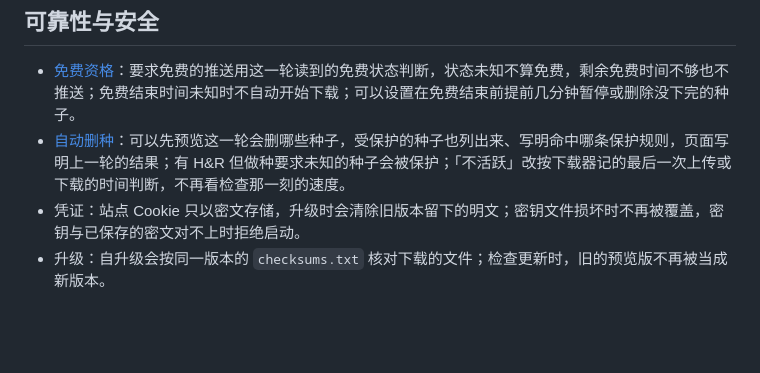
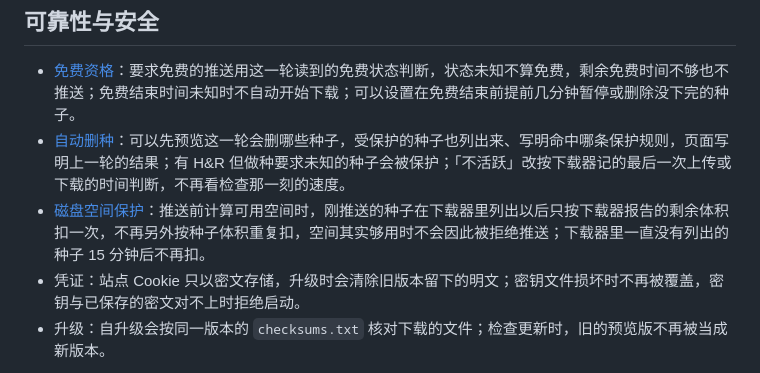
Before and after one commit to sunerpy/pt-tools, a Markdown page: docs/guide/whats-new-1.0.md, the part around the change. Rendered like a GitHub page; blank space fills up the shorter version.

Commit message:
docs(guide): 「1.0 预览版新功能」补上推送前不再重复扣磁盘空间
- 中英两页「可靠性与安全」加一条，链到自动删种页的磁盘空间保护
- 对应 #813，那次只改了自动删种页

```diff
--- a/docs/guide/whats-new-1.0.md
+++ b/docs/guide/whats-new-1.0.md
@@ -50,5 +50,6 @@
 
 - [免费资格](../configuration.md#全局设置)：要求免费的推送用这一轮读到的免费状态判断，状态未知不算免费，剩余免费时间不够也不推送；免费结束时间未知时不自动开始下载；可以设置在免费结束前提前几分钟暂停或删除没下完的种子。
 - [自动删种](./auto-cleanup.md)：可以先预览这一轮会删哪些种子，受保护的种子也列出来、写明命中哪条保护规则，页面写明上一轮的结果；有 H&R 但做种要求未知的种子会被保护；「不活跃」改按下载器记的最后一次上传或下载的时间判断，不再看检查那一刻的速度。
+- [磁盘空间保护](./auto-cleanup.md#磁盘空间保护)：推送前计算可用空间时，刚推送的种子在下载器里列出以后只按下载器报告的剩余体积扣一次，不再另外按种子体积重复扣，空间其实够用时不会因此被拒绝推送；下载器里一直没有列出的种子 15 分钟后不再扣。
 - 凭证：站点 Cookie 只以密文存储，升级时会清除旧版本留下的明文；密钥文件损坏时不再被覆盖，密钥与已保存的密文对不上时拒绝启动。
 - 升级：自升级会按同一版本的 `checksums.txt` 核对下载的文件；检查更新时，旧的预览版不再被当成新版本。
```
Also changed, not shown: 1 other file.
